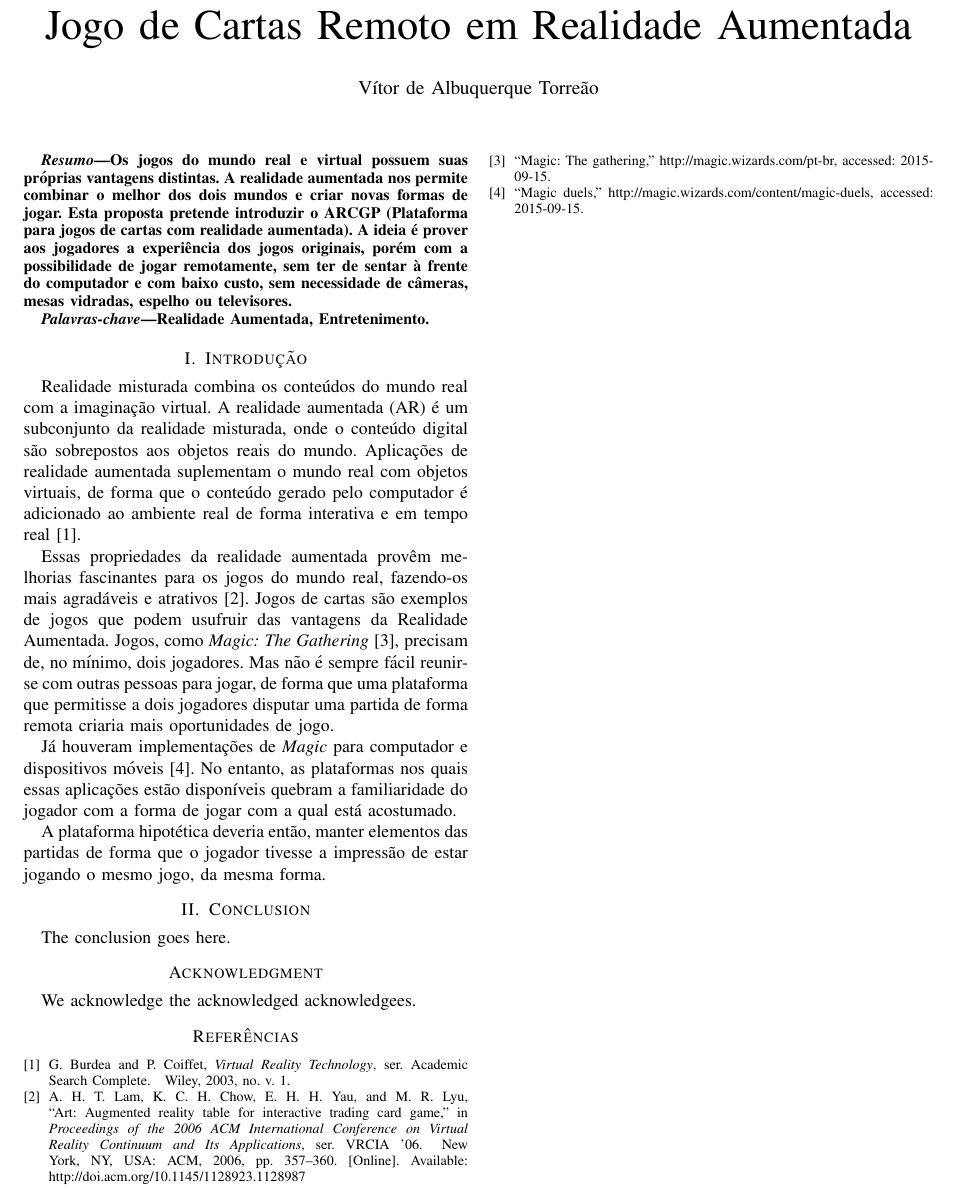
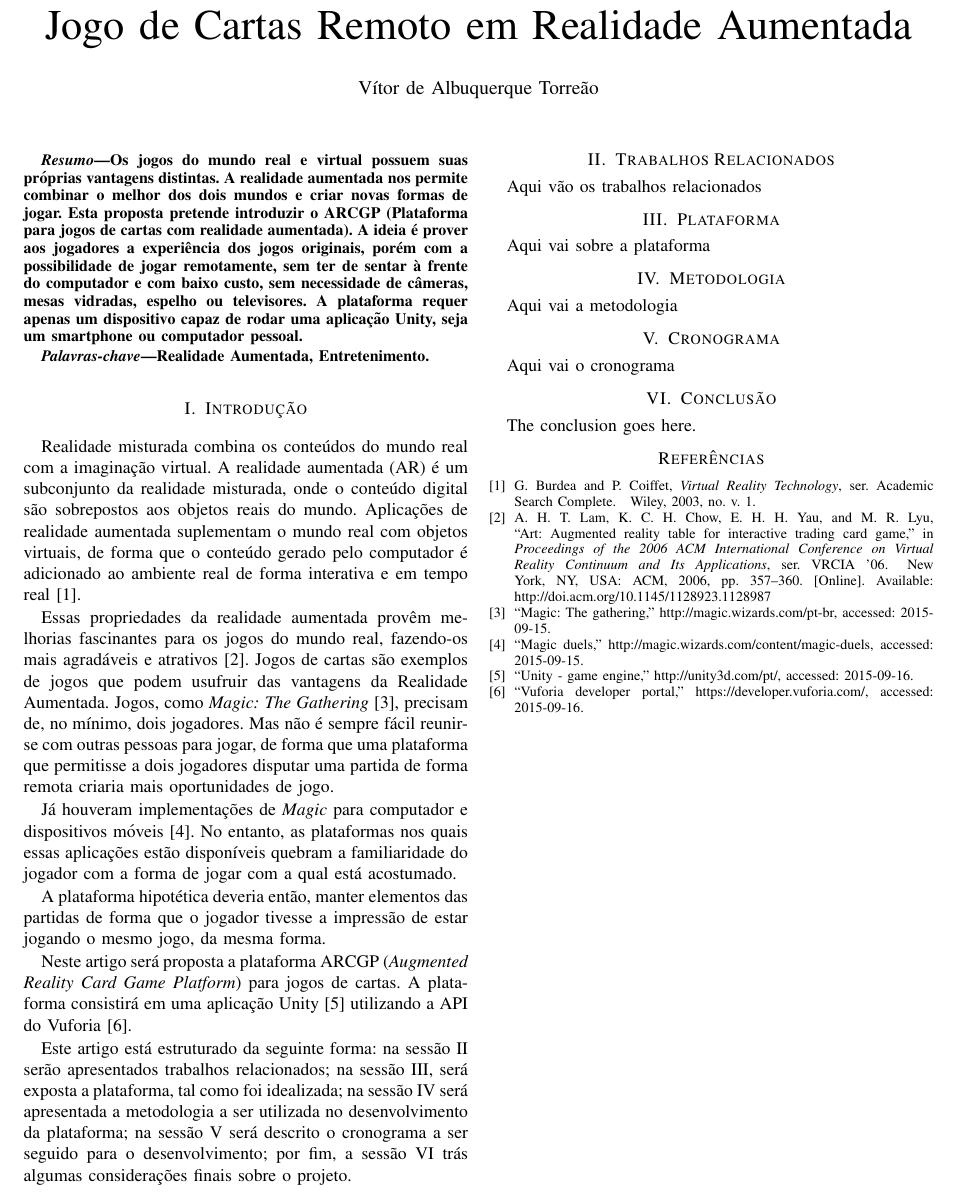
Before and after one commit to vitordeatorreao/artigorv, a LaTeX paper (proposta.tex): part of the page, cut so that both start at the same text. Compiled offline with pdfLaTeX.

Commit message:
Introdução completa

```diff
--- a/proposta.tex
+++ b/proposta.tex
@@ -71,13 +83,15 @@
 \maketitle
 
 \begin{abstract}
-	Os jogos do mundo real e virtual possuem suas próprias vantagens distintas. A
-	realidade aumentada nos permite combinar o melhor dos dois mundos e criar novas
-	formas de jogar. Esta proposta pretende introduzir o ARCGP (Plataforma para
-	jogos de cartas com realidade aumentada). A ideia é prover aos jogadores a
-	experiência dos jogos originais, porém com a possibilidade de jogar remotamente,
-	sem ter de sentar à frente do computador e com baixo custo, sem necessidade de
-	câmeras, mesas vidradas, espelho ou televisores.
+	Os jogos do mundo real e virtual possuem suas próprias vantagens distintas.
+	A realidade aumentada nos permite combinar o melhor dos dois mundos e criar
+	novas formas de jogar. Esta proposta pretende introduzir o ARCGP (Plataforma
+	para jogos de cartas com realidade aumentada). A ideia é prover aos
+	jogadores a experiência dos jogos originais, porém com a possibilidade de
+	jogar remotamente, sem ter de sentar à frente do computador e com baixo
+	custo, sem necessidade de câmeras, mesas vidradas, espelho ou televisores.
+	A plataforma requer apenas um dispositivo capaz de rodar uma aplicação
+	Unity, seja um smartphone ou computador pessoal.
 \end{abstract}
 
 \begin{IEEEkeywords}
@@ -109,11 +123,37 @@ de jogar com a qual está acostumado.
 A plataforma hipotética deveria então, manter elementos das partidas de forma
 que o jogador tivesse a impressão de estar jogando o mesmo jogo, da mesma forma.
 
-\section{Conclusion}
+Neste artigo será proposta a plataforma ARCGP (\textit{Augmented Reality Card
+Game Platform}) para jogos de cartas. A plataforma consistirá em uma aplicação
+Unity \cite{unity} utilizando a API do Vuforia \cite{vuforia}.
+
+Este artigo está estruturado da seguinte forma: na sessão \ref{rel} serão
+apresentados trabalhos relacionados; na sessão \ref{plataforma}, será
+exposta a plataforma, tal como foi idealizada; na sessão \ref{metodologia} será
+apresentada a metodologia a ser utilizada no desenvolvimento da plataforma; na
+sessão \ref{cronograma} será descrito o cronograma a ser seguido para o
+desenvolvimento; por fim, a sessão \ref{conclusao} trás algumas considerações
+finais sobre o projeto.
+
+\section{Trabalhos Relacionados}
+\label{rel}
+Aqui vão os trabalhos relacionados
+
+\section{Plataforma}
+\label{plataforma}
+Aqui vai sobre a plataforma
+
+\section{Metodologia}
+\label{metodologia}
+Aqui vai a metodologia
+
+\section{Cronograma}
+\label{cronograma}
+Aqui vai o cronograma
+
+\section{Conclusão}
+\label{conclusao}
 The conclusion goes here.
-
-\section*{Acknowledgment}
-We acknowledge the acknowledged acknowledgees.
 
 \bibliographystyle{IEEEtran}
 \bibliography{bibi}
```
Also changed, not shown: bibi.bib (+12 -0 lines), proposta.tex (12 more changed lines).
